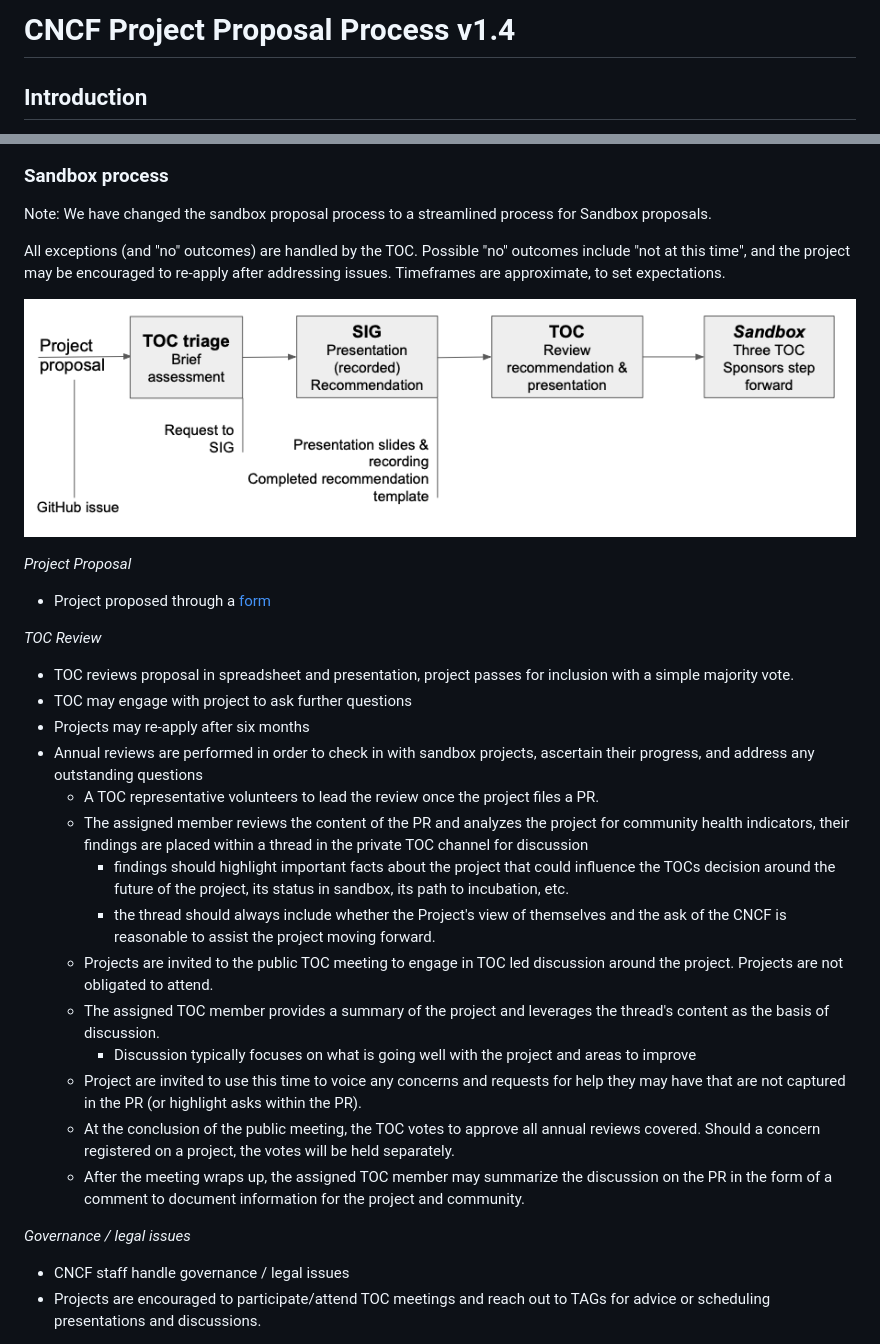
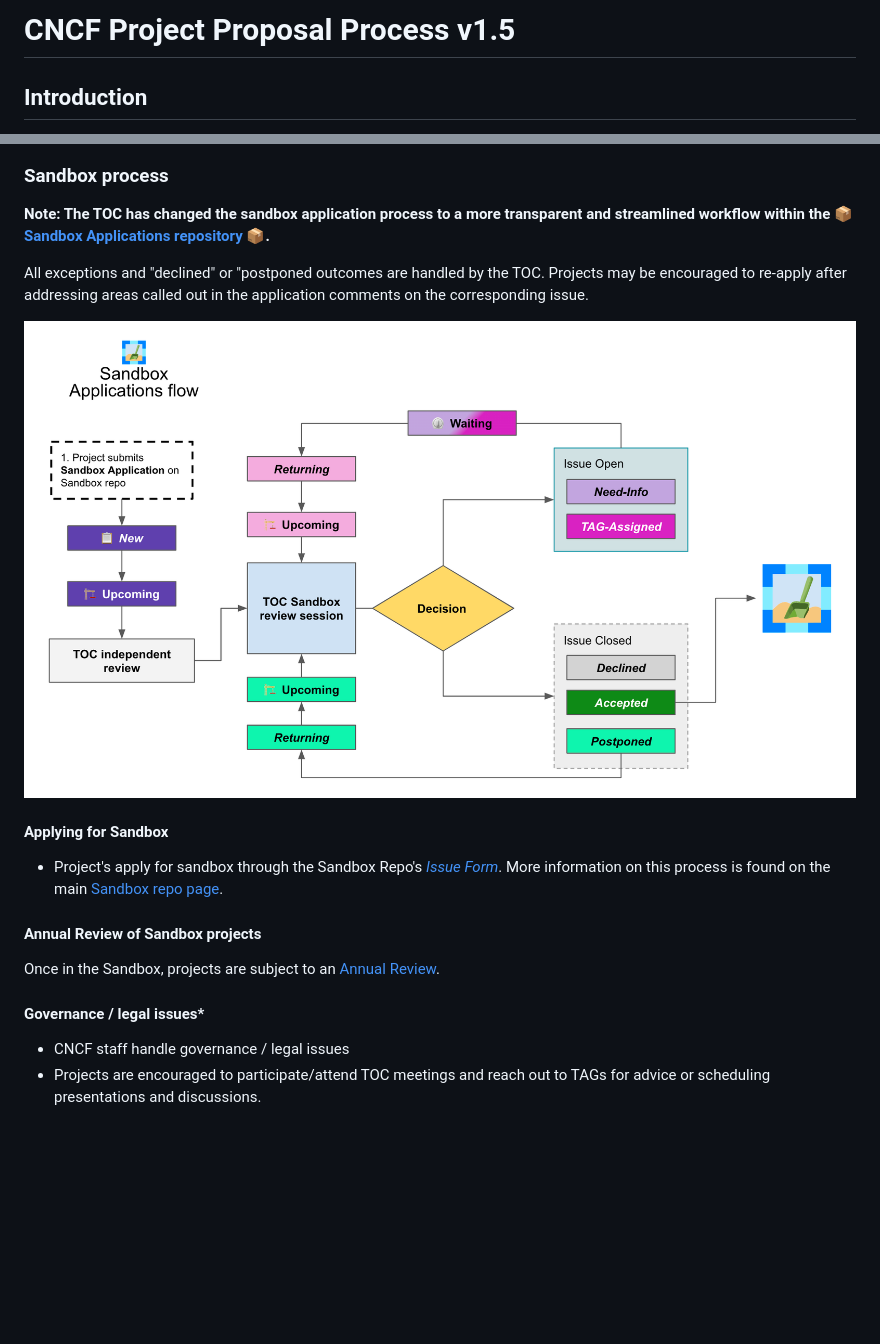
Before and after one commit to cncf/toc, a Markdown page: process/project_proposals.md, 2 parts joined by grey strips. Rendered like a GitHub page; pictures changed too: process/sandbox-application-process-2022.png (added); blank space fills up the shorter version.

Commit message:
What: Update TOC Sandbox process
Why:

* as reflected in #884 and #901 community feedback has shown the existing process needs to evolve

This change addresses the need by:

* Migrating application-specific process details to the new sandbox repo
* clarifying the new process in the TOC repo.

Signed-off-by: Emily Fox <themoxiefoxatwork@gmail.com>
Signed-off-by: Thomas Poignant <thomas.poignant@gofeatureflag.org>

```diff
--- a/process/project_proposals.md
+++ b/process/project_proposals.md
@@ -1,5 +1,5 @@
 
-# CNCF Project Proposal Process v1.4
+# CNCF Project Proposal Process v1.5
 
 ## Introduction
 
@@ -11,32 +11,20 @@ This governance policy sets forth the proposal process for projects to be accept
 
 ### Sandbox process
 
-Note: We have changed the sandbox proposal process to a streamlined process for Sandbox proposals.
+**Note: The TOC has changed the sandbox application process to a more transparent and streamlined workflow within the :package: [Sandbox Applications repository](https://github.com/cncf/sandbox) :package:.**
 
-All exceptions (and "no" outcomes) are handled by the TOC. Possible "no" outcomes include "not at this time", and the project may be encouraged to re-apply after addressing issues. Timeframes are approximate, to set expectations.
+All exceptions and "declined" or "postponed outcomes are handled by the TOC. Projects may be encouraged to re-apply after addressing areas called out in the application comments on the corresponding issue.
 
-![Sandbox process](sandbox-process.png)
+![Sandbox process](sandbox-application-process-2022.png)
 
- *Project Proposal*
-   * Project proposed through a [form](https://docs.google.com/forms/d/1bJhG1MuM981uQXcnBMv4Mj9yfV5_q5Kwk3qhBCLa_5A/edit)
+#### Applying for Sandbox
+   * Project's apply for sandbox through the Sandbox Repo's *[Issue Form](https://github.com/cncf/sandbox/issues/new)*. More information on this process is found on the main [Sandbox repo page](https://github.com/cncf/sandbox).
 
- *TOC Review*
-   * TOC reviews proposal in spreadsheet and presentation, project passes for inclusion with a simple majority vote.
-   * TOC may engage with project to ask further questions
-   * Projects may re-apply after six months
-   * Annual reviews are performed in order to check in with sandbox projects, ascertain their progress, and address any outstanding questions
-     * A TOC representative volunteers to lead the review once the project files a PR.
-     * The assigned member reviews the content of the PR and analyzes the project for community health indicators, their findings are placed within a thread in the private TOC channel for discussion
-       * findings should highlight important facts about the project that could influence the TOCs decision around the future of the project, its status in sandbox, its path to incubation, etc.
-       * the thread should always include whether the Project's view of themselves and the ask of the CNCF is reasonable to assist the project moving forward.
-     * Projects are invited to the public TOC meeting to engage in TOC led discussion around the project. Projects are not obligated to attend.
-     * The assigned TOC member provides a summary of the project and leverages the thread's content as the basis of discussion.
-       * Discussion typically focuses on what is going well with the project and areas to improve
-     * Project are invited to use this time to voice any concerns and requests for help they may have that are not captured in the PR (or highlight asks within the PR).
-     * At the conclusion of the public meeting, the TOC votes to approve all annual reviews covered. Should a concern registered on a project, the votes will be held separately.
-     * After the meeting wraps up, the assigned TOC member may summarize the discussion on the PR in the form of a comment to document information for the project and community.
+#### Annual Review of Sandbox projects
 
- *Governance / legal issues*
+Once in the Sandbox, projects are subject to an [Annual Review](https://github.com/cncf/toc/blob/master/process/sandbox-annual-review.md).
+
+#### Governance / legal issues*
    * CNCF staff handle governance / legal issues
    * Projects are encouraged to participate/attend TOC meetings and reach out to TAGs for advice or scheduling presentations and discussions.
 
```
Also changed, not shown: other parts of process/project_proposals.md (+3 -3 lines), process/sandbox-annual-review.md (+14 -0 lines), process/sandbox.md (+3 -2 lines).
